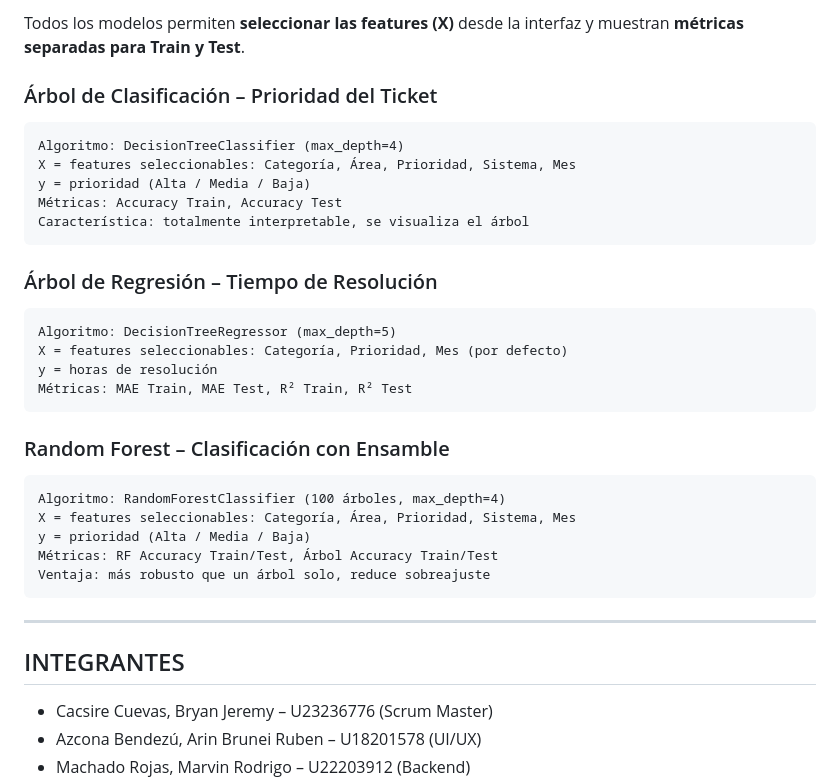
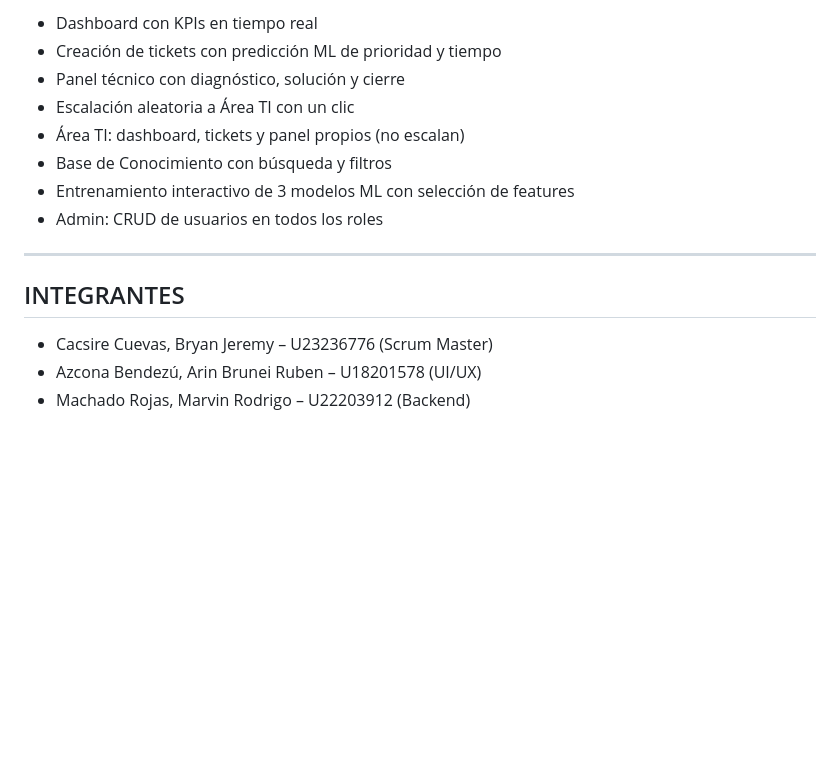
Before and after one commit to MarvinMr712/ticketdesk-master, a Markdown page: README.md, the part around one of its changes. Drawn GitHub-style; blank space fills up the shorter version.

````diff
--- a/README.md
+++ b/README.md
@@ -124,35 +81,17 @@ Ir a: **http://127.0.0.1:5000**
 
-Todos los modelos permiten **seleccionar las features (X)** desde la interfaz y muestran **métricas separadas para Train y Test**.
-
-### Árbol de Clasificación – Prioridad del Ticket
-```
-Algoritmo: DecisionTreeClassifier (max_depth=4)
-X = features seleccionables: Categoría, Área, Prioridad, Sistema, Mes
-y = prioridad (Alta / Media / Baja)
-Métricas: Accuracy Train, Accuracy Test
-Característica: totalmente interpretable, se visualiza el árbol
-```
-
-### Árbol de Regresión – Tiempo de Resolución
-```
-Algoritmo: DecisionTreeRegressor (max_depth=5)
-X = features seleccionables: Categoría, Prioridad, Mes (por defecto)
-y = horas de resolución
-Métricas: MAE Train, MAE Test, R² Train, R² Test
-```
-
-### Random Forest – Clasificación con Ensamble
-```
-Algoritmo: RandomForestClassifier (100 árboles, max_depth=4)
-X = features seleccionables: Categoría, Área, Prioridad, Sistema, Mes
-y = prioridad (Alta / Media / Baja)
-Métricas: RF Accuracy Train/Test, Árbol Accuracy Train/Test
-Ventaja: más robusto que un árbol solo, reduce sobreajuste
-```
+- Dashboard con KPIs en tiempo real
+- Creación de tickets con predicción ML de prioridad y tiempo
+- Panel técnico con diagnóstico, solución y cierre
+- Escalación aleatoria a Área TI con un clic
+- Área TI: dashboard, tickets y panel propios (no escalan)
+- Base de Conocimiento con búsqueda y filtros
+- Entrenamiento interactivo de 3 modelos ML con selección de features
+- Admin: CRUD de usuarios en todos los roles
 
 ---
 
 ## INTEGRANTES
+
 - Cacsire Cuevas, Bryan Jeremy – U23236776 (Scrum Master)
 - Azcona Bendezú, Arin Brunei Ruben – U18201578 (UI/UX)
 - Machado Rojas, Marvin Rodrigo – U22203912 (Backend)
````
Also changed, not shown: other parts of README.md (+51 -94 lines).
